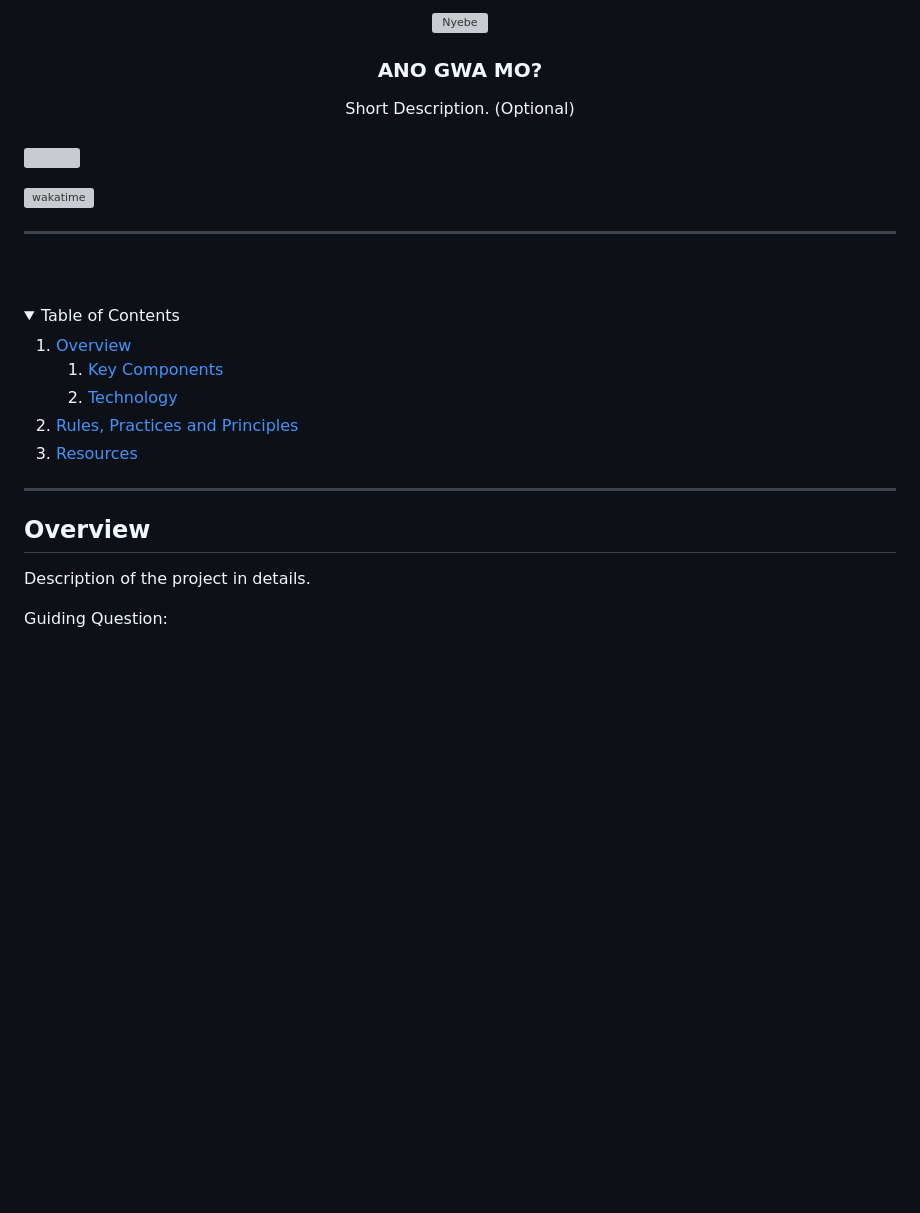
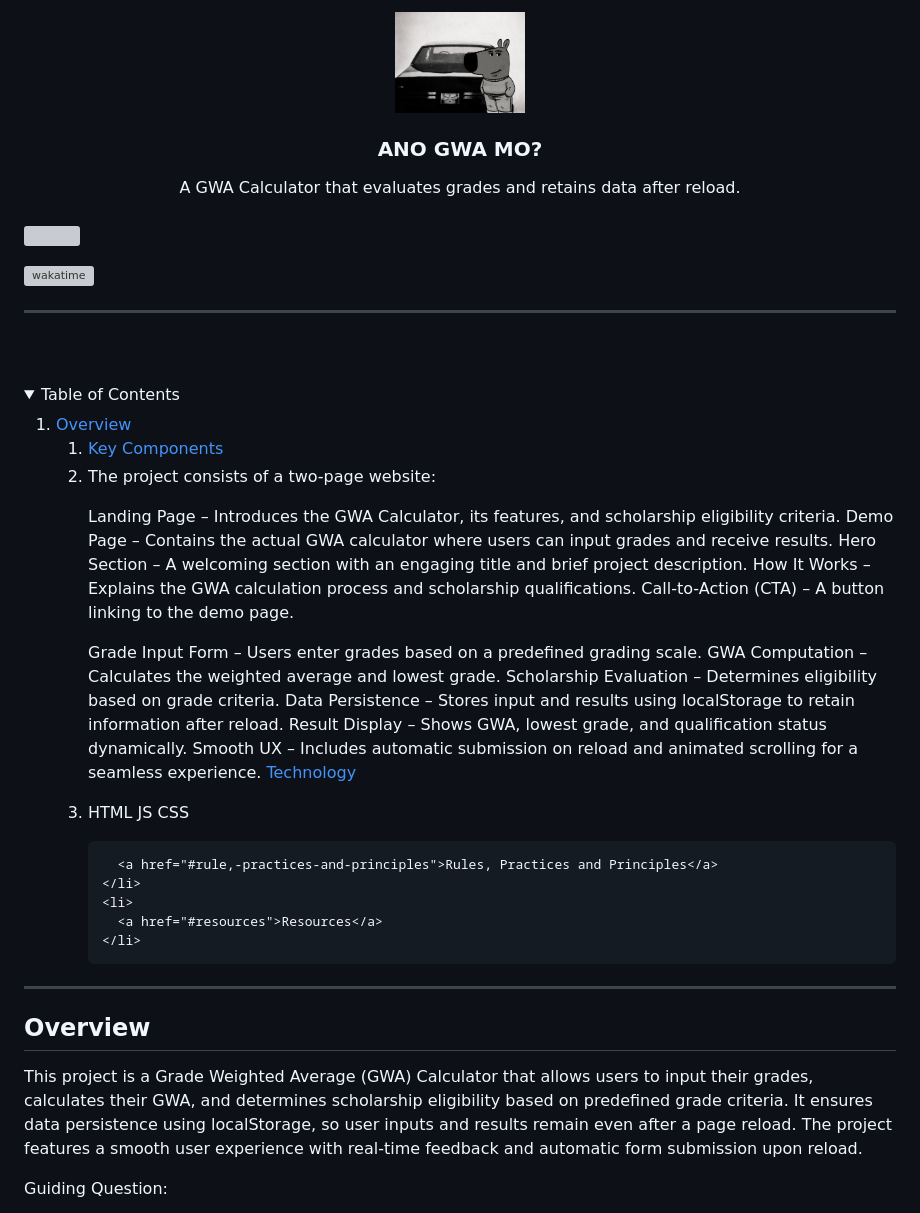
Before and after one commit to Orfanel-0205/AWD-SEATWORK-1-6-OR-25, a Markdown page: readme.md, the part around the change printed below. GitHub-like rendering; pictures changed too: assets/img/Chill-Guy-the-meme-that-took-over-the-best-album-768x594.jpg (added); folded sections open; blank space fills up the shorter version; grey boxes are pictures that could not be loaded.

```diff
--- a/readme.md
+++ b/readme.md
@@ -8,12 +8,12 @@
   <!-- TODO: If you want to add logo or banner you can add it here -->
-    <img src="./assets/img/nyebe_white.png" alt="Nyebe" width="130" height="100">
+    <img src="./assets/img/Chill-Guy-the-meme-that-took-over-the-best-album-768x594.jpg" alt="Nyebe" width="130" height="100">
   </a>
 <!-- TODO: Change Title to the name of the title of your Project -->
   <h3 align="center">ANO GWA MO?</h3>
 </div>
 <!-- TODO: Make a short description -->
 <div align="center">
-  Short Description. (Optional)
+  A GWA Calculator that evaluates grades and retains data after reload.
 </div>
 
 <br />
@@ -39,12 +39,28 @@
         <li>
           <a href="#key-components">Key Components</a>
         </li>
-        <li>
+        <li>The project consists of a two-page website:
+
+Landing Page – Introduces the GWA Calculator, its features, and scholarship eligibility criteria.
+Demo Page – Contains the actual GWA calculator where users can input grades and receive results.
+Hero Section – A welcoming section with an engaging title and brief project description.
+How It Works – Explains the GWA calculation process and scholarship qualifications.
+Call-to-Action (CTA) – A button linking to the demo page.
+
+Grade Input Form – Users enter grades based on a predefined grading scale.
+GWA Computation – Calculates the weighted average and lowest grade.
+Scholarship Evaluation – Determines eligibility based on grade criteria.
+Data Persistence – Stores input and results using localStorage to retain information after reload.
+Result Display – Shows GWA, lowest grade, and qualification status dynamically.
+Smooth UX – Includes automatic submission on reload and animated scrolling for a seamless experience.
           <a href="#technology">Technology</a>
         </li>
       </ol>
     </li>
-    <li>
+    <li>HTML
+    JS
+    CSS
+
       <a href="#rule,-practices-and-principles">Rules, Practices and Principles</a>
     </li>
     <li>
@@ -59,7 +75,7 @@
 
 <!-- TODO: To be changed -->
 <!-- The following are just sample -->
-Description of the project in details.
+This project is a Grade Weighted Average (GWA) Calculator that allows users to input their grades, calculates their GWA, and determines scholarship eligibility based on predefined grade criteria. It ensures data persistence using localStorage, so user inputs and results remain even after a page reload. The project features a smooth user experience with real-time feedback and automatic form submission upon reload.
 
 Guiding Question:
 - What is the project
```
Also changed, not shown: other parts of readme.md (+2 -2 lines), 7 other files.
